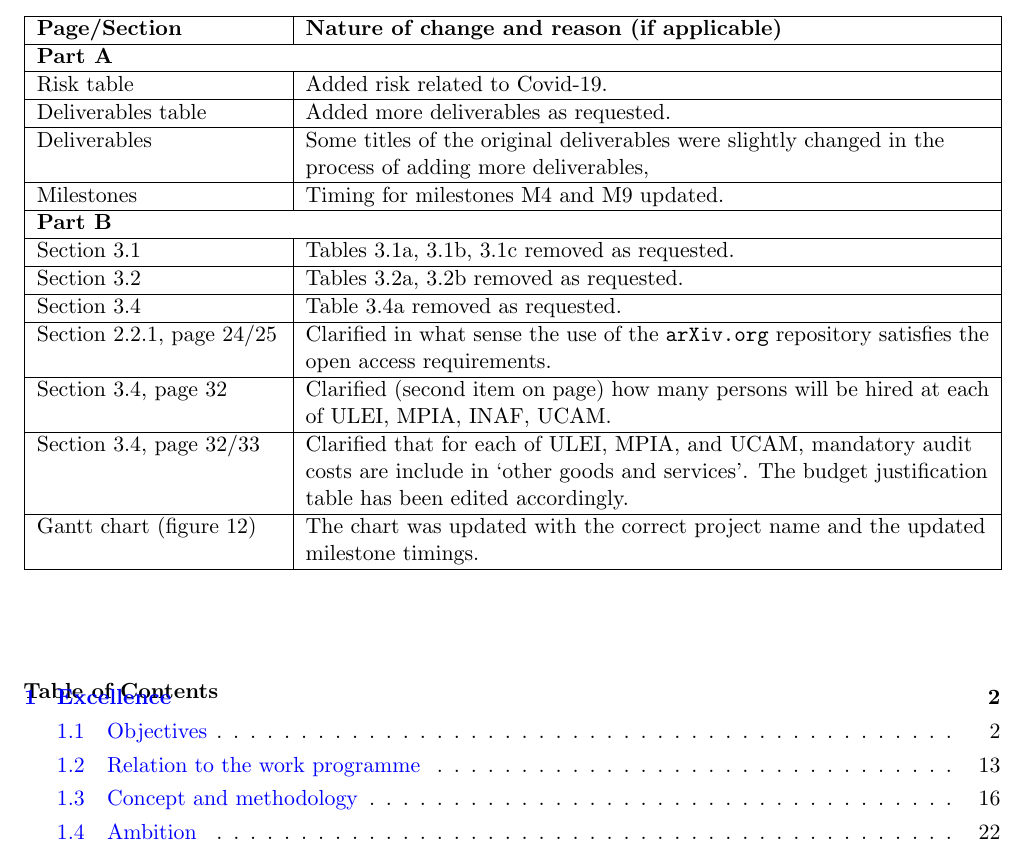
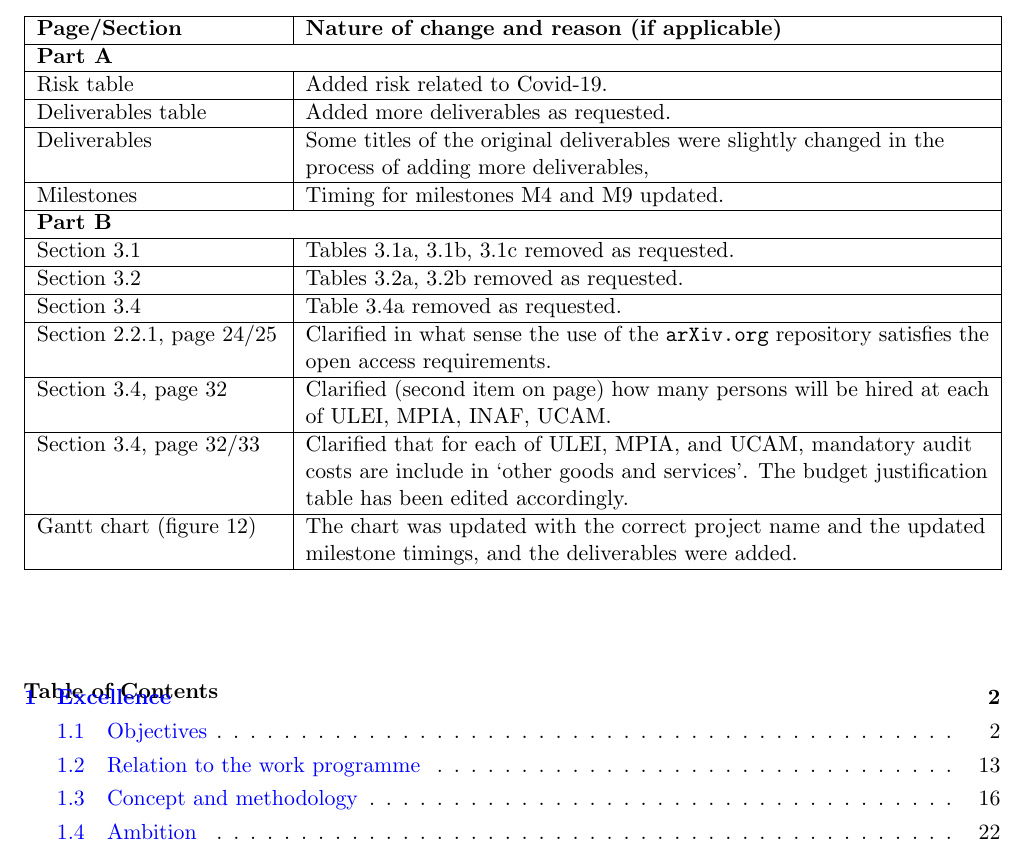
Before and after one commit to agabrown/gaia-unlimited-modified-proposal, a LaTeX thesis (GaiaUnlimited-partB.tex, which reads historyofchanges.tex): part of page 1 of 66, cut so that both start at the same text. Compiled offline with pdfLaTeX.

Commit message:
Updates from Overleaf

```diff
--- a/historyofchanges.tex
+++ b/historyofchanges.tex
@@ -28,6 +28,6 @@ Section 3.4, page 32 & Clarified (second item on page) how many persons will be
 \hline
 Section 3.4, page 32/33 & Clarified that for each of ULEI, MPIA, and UCAM, mandatory audit costs are include in `other goods and services'. The budget justification table has been edited accordingly. \tabularnewline
 \hline
-Gantt chart (figure 12) & The chart was updated with the correct project name and the updated milestone timings. \tabularnewline
+Gantt chart (figure 12) & The chart was updated with the correct project name and the updated milestone timings, and the deliverables were added. \tabularnewline
 \hline
 \end{tabular}
```
Also changed, not shown: implementation.tex (+1 -1 lines).
